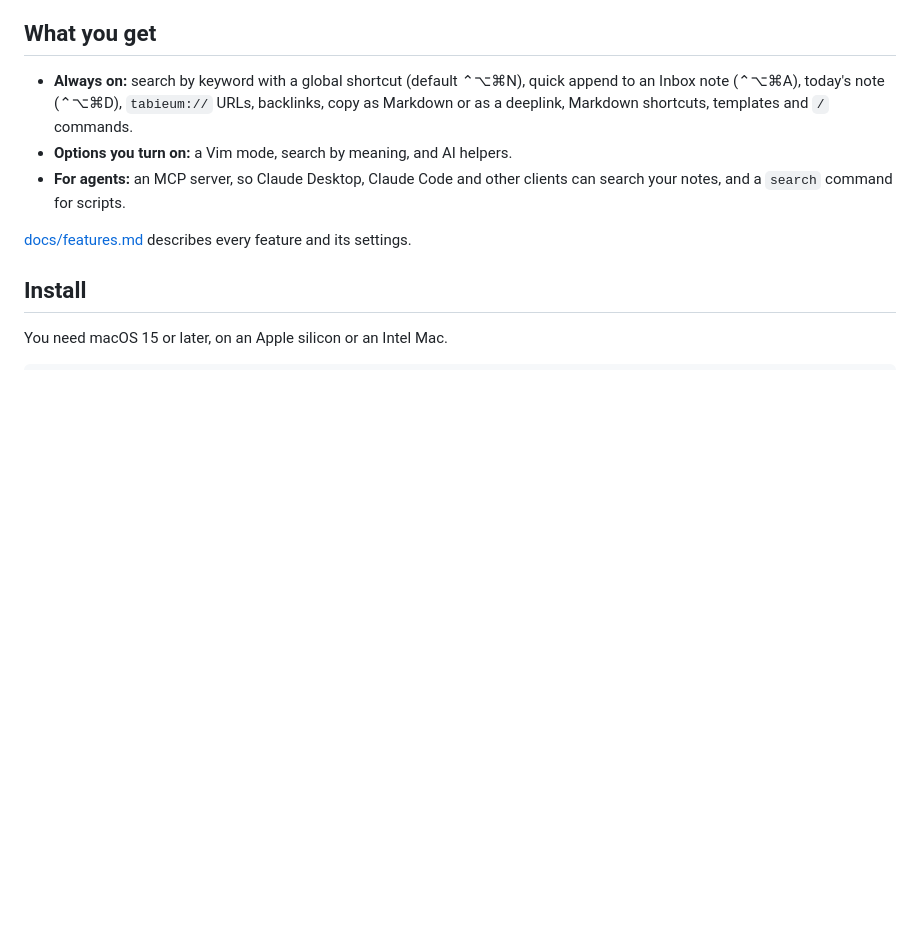
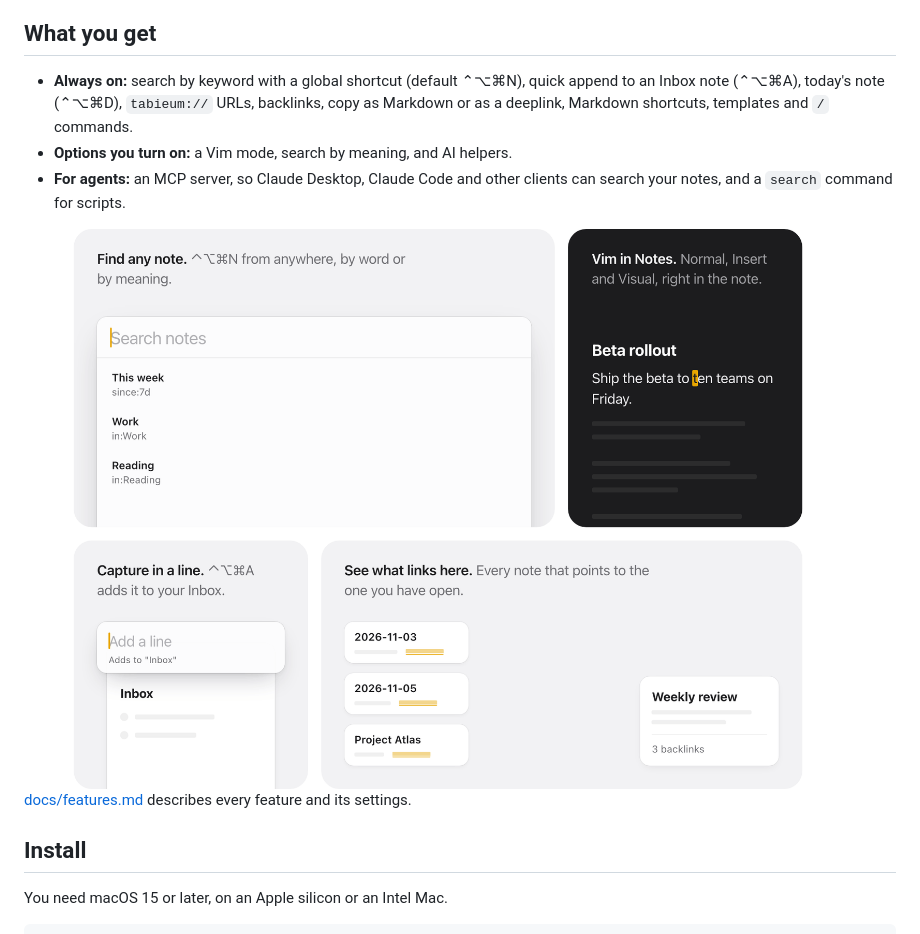
Before and after one commit to juhyeonni/tabieum, a Markdown page: README.md, the part around one of its changes. Rendered like a GitHub page; pictures changed too: docs/media/tabieum-bento.gif (added); blank space fills up the shorter version.

```diff
--- a/README.md
+++ b/README.md
@@ -9,6 +11,8 @@ Tabieum is a separate app that works next to Notes; it is not a plug-in for it.
 - **Always on:** search by keyword with a global shortcut (default ⌃⌥⌘N), quick append to an Inbox note (⌃⌥⌘A), today's note (⌃⌥⌘D), `tabieum://` URLs, backlinks, copy as Markdown or as a deeplink, Markdown shortcuts, templates and `/` commands.
 - **Options you turn on:** a Vim mode, search by meaning, and AI helpers.
 - **For agents:** an MCP server, so Claude Desktop, Claude Code and other clients can search your notes, and a `search` command for scripts.
+
+<img src="docs/media/tabieum-bento.gif" width="880" alt="Four features: the search panel finding notes by word and by meaning, Vim keys changing a word in a note, a line added to the Inbox note, and three notes linking to one note as backlinks.">
 
 [docs/features.md](docs/features.md) describes every feature and its settings.
 
```
Also changed, not shown: other parts of README.md (+2 -0 lines), 1 other file.
